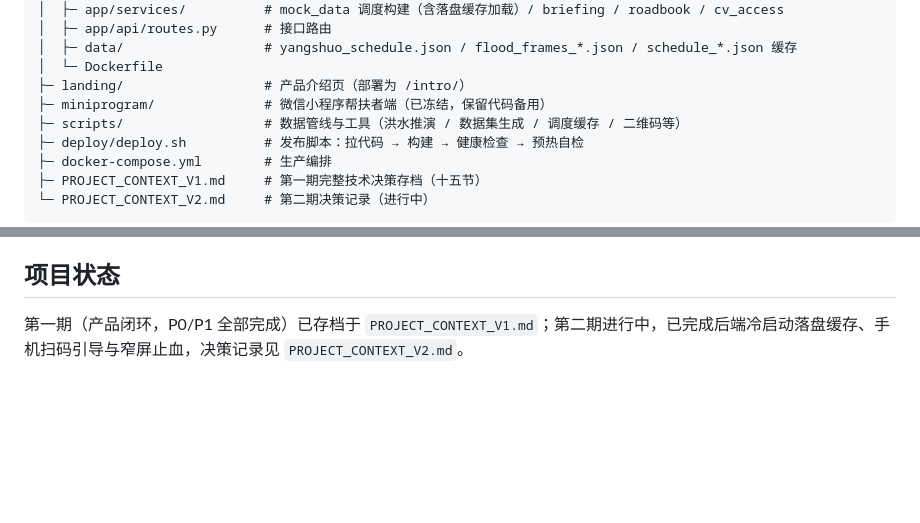
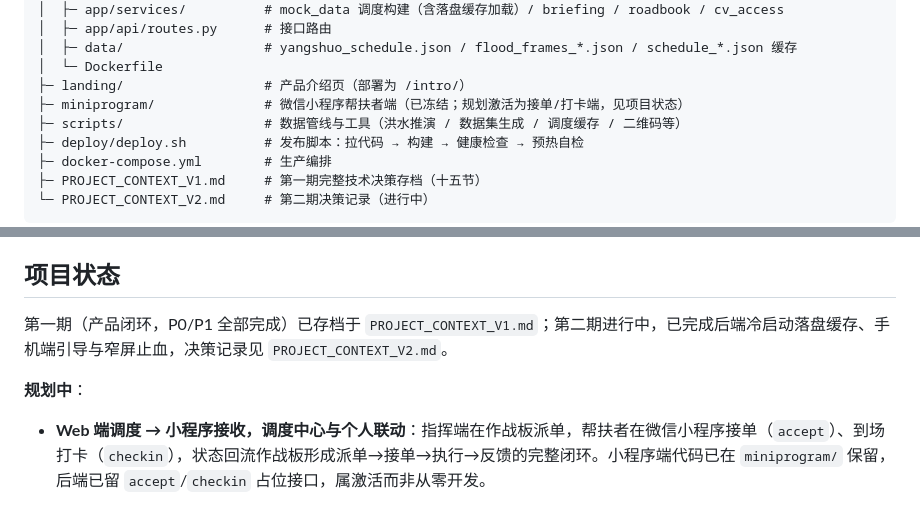
Before and after one commit to K-iros/evac-dispatch, a Markdown page: README.md, 2 parts joined by grey strips. Rendered like a GitHub page; blank space fills up the shorter version.

Commit message:
docs: 补充规划项(Web调度->小程序接单/打卡联动闭环)README与V2决策记录

```diff
--- a/README.md
+++ b/README.md
@@ -45,7 +45,7 @@ waitan/
 │  ├─ data/                  # yangshuo_schedule.json / flood_frames_*.json / schedule_*.json 缓存
 │  └─ Dockerfile
 ├─ landing/                  # 产品介绍页（部署为 /intro/）
-├─ miniprogram/              # 微信小程序帮扶者端（已冻结，保留代码备用）
+├─ miniprogram/              # 微信小程序帮扶者端（已冻结；规划激活为接单/打卡端，见项目状态）
 ├─ scripts/                  # 数据管线与工具（洪水推演 / 数据集生成 / 调度缓存 / 二维码等）
 ├─ deploy/deploy.sh          # 发布脚本：拉代码 → 构建 → 健康检查 → 预热自检
 ├─ docker-compose.yml        # 生产编排
@@ -90,4 +90,8 @@ docker compose up -d --build     # 或增量发布：bash deploy/deploy.sh
 
 ## 项目状态
 
-第一期（产品闭环，P0/P1 全部完成）已存档于 `PROJECT_CONTEXT_V1.md`；第二期进行中，已完成后端冷启动落盘缓存、手机扫码引导与窄屏止血，决策记录见 `PROJECT_CONTEXT_V2.md`。
+第一期（产品闭环，P0/P1 全部完成）已存档于 `PROJECT_CONTEXT_V1.md`；第二期进行中，已完成后端冷启动落盘缓存、手机端引导与窄屏止血，决策记录见 `PROJECT_CONTEXT_V2.md`。
+
+**规划中**：
+
+- **Web 端调度 → 小程序接收，调度中心与个人联动**：指挥端在作战板派单，帮扶者在微信小程序接单（`accept`）、到场打卡（`checkin`），状态回流作战板形成派单→接单→执行→反馈的完整闭环。小程序端代码已在 `miniprogram/` 保留，后端已留 `accept`/`checkin` 占位接口，属激活而非从零开发。
```
Also changed, not shown: PROJECT_CONTEXT_V2.md (+3 -0 lines).
